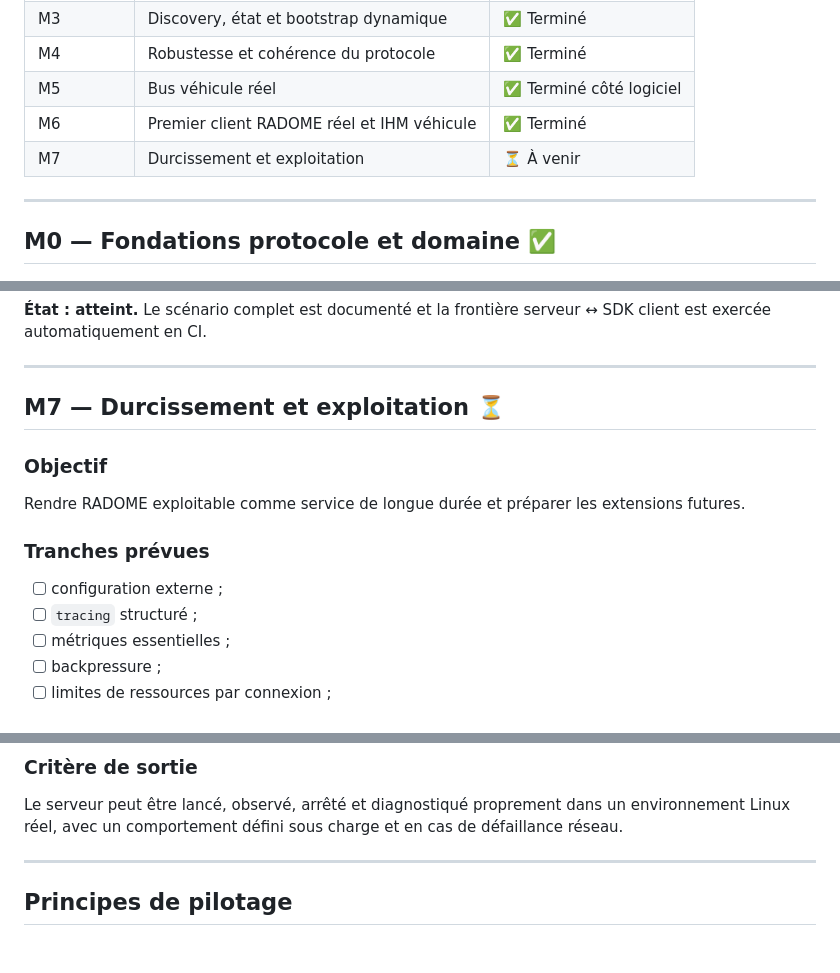
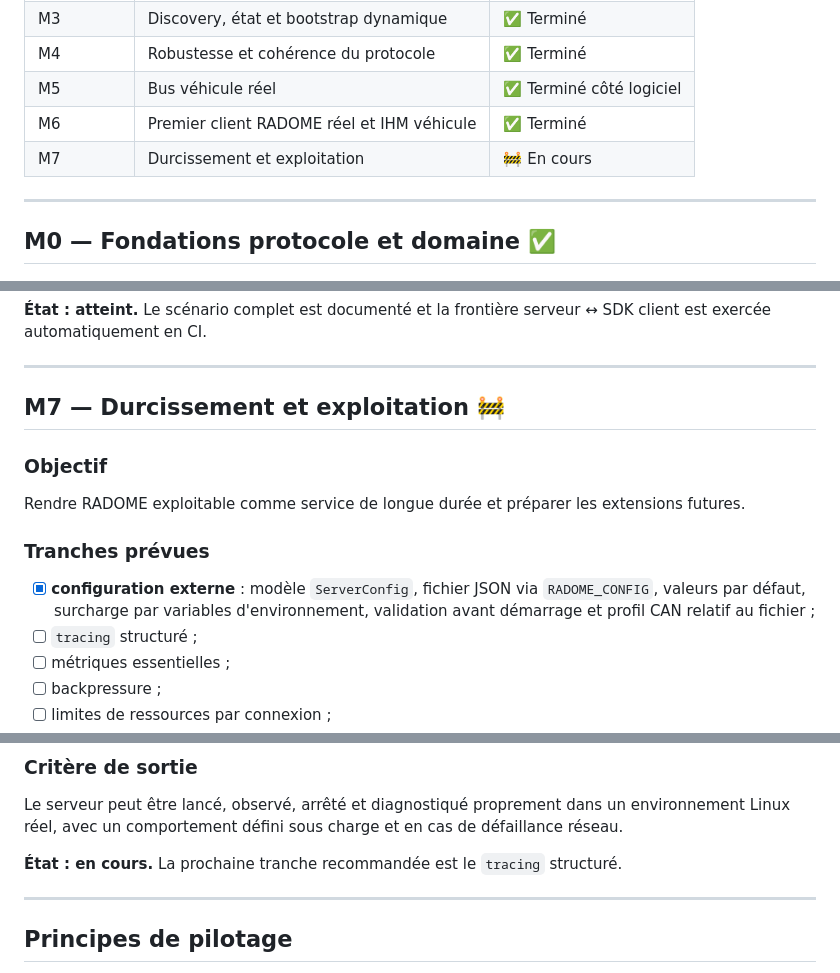
Before and after one commit to gotoo77/RADOME, a Markdown page: radome-2026/ROADMAP.md, 3 parts joined by grey strips. Rendered like a GitHub page; blank space fills up the shorter version.

Commit message:
docs(roadmap): démarrer M7 par la configuration externe

```diff
--- a/radome-2026/ROADMAP.md
+++ b/radome-2026/ROADMAP.md
@@ -15,7 +15,7 @@ Le principe de progression est simple : avancer par **tranches verticales testab
 | M4 | Robustesse et cohérence du protocole | ✅ Terminé |
 | M5 | Bus véhicule réel | ✅ Terminé côté logiciel |
 | M6 | Premier client RADOME réel et IHM véhicule | ✅ Terminé |
-| M7 | Durcissement et exploitation | ⏳ À venir |
+| M7 | Durcissement et exploitation | 🚧 En cours |
 
 ---
 
@@ -276,7 +276,7 @@ Une application distincte du serveur peut se bootstrapper depuis le protocole pu
 
 ---
 
-## M7 — Durcissement et exploitation ⏳
+## M7 — Durcissement et exploitation 🚧
 
 ### Objectif
 
@@ -284,7 +284,7 @@ Rendre RADOME exploitable comme service de longue durée et préparer les extens
 
 ### Tranches prévues
 
-- [ ] configuration externe ;
+- [x] **configuration externe** : modèle `ServerConfig`, fichier JSON via `RADOME_CONFIG`, valeurs par défaut, surcharge par variables d'environnement, validation avant démarrage et profil CAN relatif au fichier ;
 - [ ] `tracing` structuré ;
 - [ ] métriques essentielles ;
 - [ ] backpressure ;
@@ -299,6 +299,8 @@ Rendre RADOME exploitable comme service de longue durée et préparer les extens
 ### Critère de sortie
 
 Le serveur peut être lancé, observé, arrêté et diagnostiqué proprement dans un environnement Linux réel, avec un comportement défini sous charge et en cas de défaillance réseau.
+
+**État : en cours.** La prochaine tranche recommandée est le `tracing` structuré.
 
 ---
 
```
